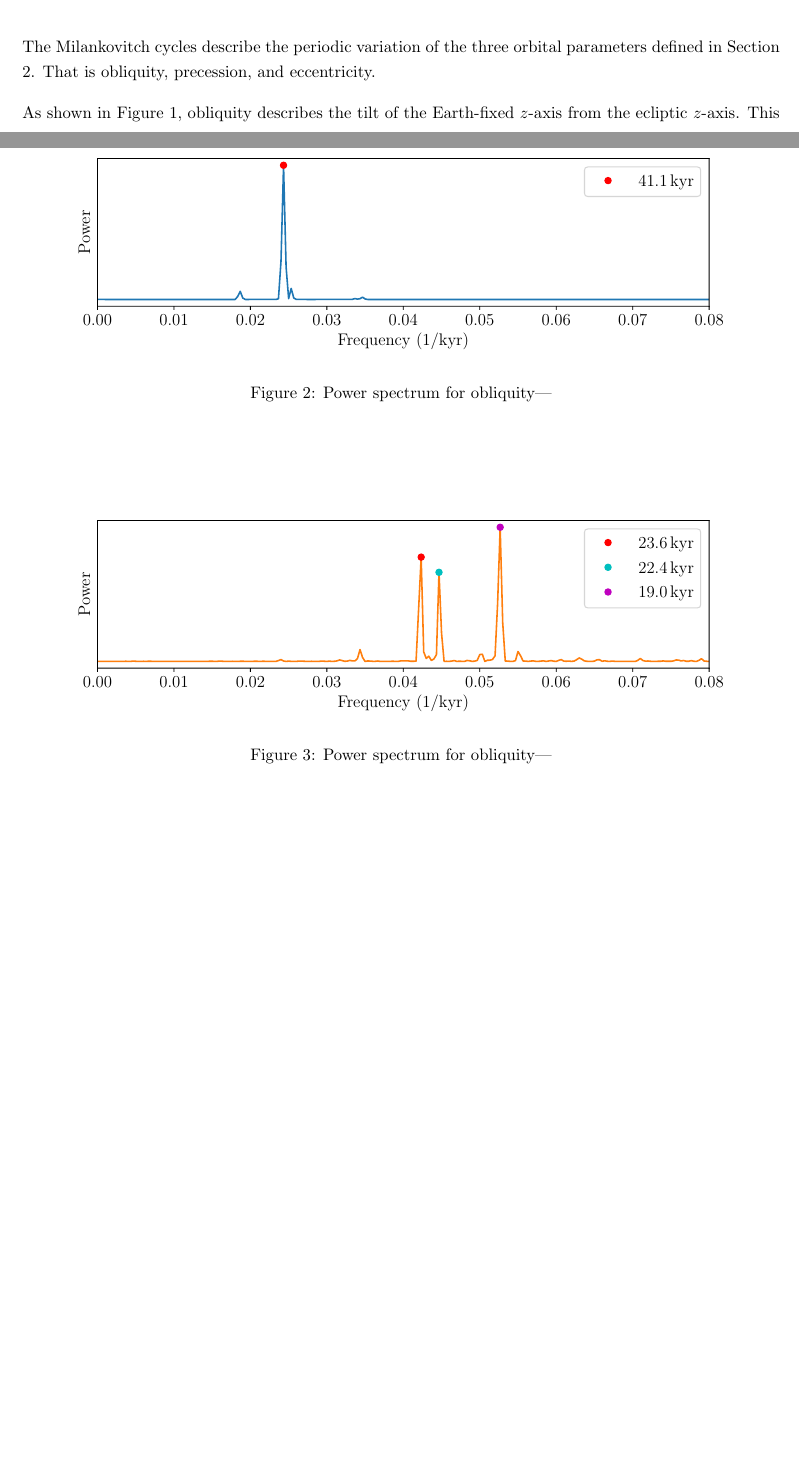
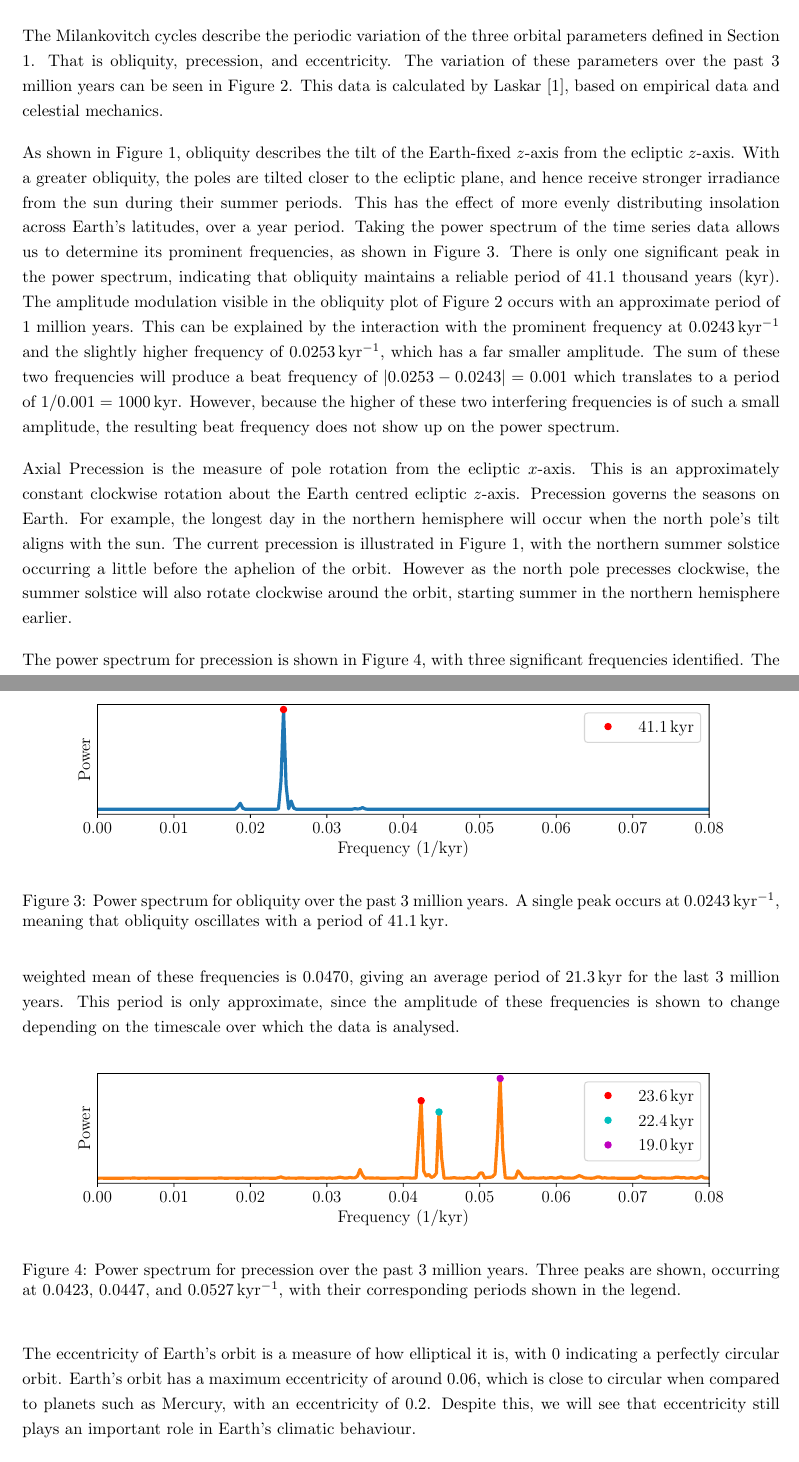
Before and after one commit to liamwheen/phd, a LaTeX paper (report/report.tex): two parts of pages 3 and 4 of 19 before the commit and two parts of pages 4 and 5 of 20 after it, joined at a grey line, cut so that both start at the same text, the shorter picture padded with empty space. Compiled offline with pdfLaTeX.

Commit message:
Add milankovitch explanation of parameters

```diff
--- a/report/report.tex
+++ b/report/report.tex
@@ -88,0 +106,2 @@ Figure \ref{fig:orbital_params}.
+  \caption{Time series of the three orbital parameters over the past 3 million
+  years. The data for which was produced by Laskar \cite{laskar2004}.}
@@ -105,19 +111,65 @@ with all three vectors being Earth centred in this case.}
 The Milankovitch cycles describe the periodic variation of the three orbital
 parameters defined in Section \ref{sec:definitions}. That is obliquity,
-precession, and eccentricity.
+precession, and eccentricity. The variation of these parameters over the past 3
+million years can be seen in Figure \ref{fig:orbital_param_time_series}. This
+data is calculated by Laskar \cite{laskar2004}, based on empirical data and
+celestial mechanics.
 
 As shown in Figure \ref{fig:orbital_params}, obliquity describes the tilt of
-the Earth-fixed $z$-axis from the ecliptic $z$-axis. This ---
-\begin{figure}
+the Earth-fixed $z$-axis from the ecliptic $z$-axis. With a greater obliquity,
+the poles are tilted closer to the ecliptic plane, and hence receive stronger
+irradiance from the sun during their summer periods. This has the effect of
+more evenly distributing insolation across Earth's latitudes, over a year
+period. Taking the power spectrum of the time series data allows us to
+determine its prominent frequencies, as shown in Figure \ref{fig:beta_power_spec}.
+There is only one significant peak in the power spectrum, indicating that
+obliquity maintains a reliable period of 41.1 thousand years (kyr). The amplitude
+modulation visible in the obliquity plot of Figure \ref{fig:orbital_param_time_series} occurs with an
+approximate period of 1 million years. This can be explained by the interaction
+with the prominent frequency at 0.0243\,kyr$^{-1}$ and the slightly higher frequency of
+0.0253\,kyr$^{-1}$, which has a far smaller amplitude. The sum of these two frequencies will
+produce a beat frequency of $|0.0253-0.0243|=0.001$ which translates to a period
+of $1/0.001=1000$\,kyr. However, because the higher of these two interfering frequencies is
+of such a small amplitude, the resulting beat frequency does not show up on the
+power spectrum.
+\begin{figure}[h]
   \centering
   \includegraphics[width=0.9\linewidth]{beta_power_spec.pdf}
-  \caption{Power spectrum for obliquity---}
+  \caption{Power spectrum for obliquity over the past 3 million years. A
+    single peak occurs at 0.0243\,kyr$^{-1}$, meaning that obliquity oscillates
+  with a period of 41.1\,kyr.}
   \label{fig:beta_power_spec}
 \end{figure}
-\begin{figure}
+
+Axial Precession is the measure of pole rotation from the ecliptic $x$-axis. This is
+an approximately constant clockwise rotation about the Earth centred ecliptic
+$z$-axis. Precession governs the seasons on Earth. For example, the longest day
+in the northern hemisphere will occur when the north pole's tilt aligns with
+the sun. The current precession is illustrated in Figure \ref{fig:orbital_params},
+with the northern summer solstice occurring a little before the aphelion of the
+orbit. However as the north pole precesses clockwise, the summer solstice will
+also rotate clockwise around the orbit, starting summer in the northern
+hemisphere earlier.
+
+The power spectrum for precession is shown in Figure \ref{fig:rho_power_spec},
+with three significant frequencies identified. The weighted mean of these
+frequencies is 0.0470, giving an average period of 21.3\,kyr for the last 3
+million years. This period is only approximate, since the amplitude of these
+frequencies is shown to change depending on the timescale over which the data
+is analysed.
+\begin{figure}[h]
   \centering
   \includegraphics[width=0.9\linewidth]{rho_power_spec.pdf}
-  \caption{Power spectrum for obliquity---}
+  \caption{Power spectrum for precession over the past 3 million years. Three
+  peaks are shown, occurring at 0.0423, 0.0447, and 0.0527\,kyr$^{-1}$, with their
+corresponding periods shown in the legend.}
   \label{fig:rho_power_spec}
 \end{figure}
-\begin{figure}
+
+The eccentricity of Earth's orbit is a measure of how elliptical it is, with 0
+indicating a perfectly circular orbit. Earth's orbit has a maximum eccentricity
+of around 0.06, which is close to circular when compared to planets such as
+Mercury, with an eccentricity of 0.2. Despite this, we will see that
+eccentricity still plays an important role in Earth's climatic behaviour.
+
+The power spectrum for eccentricity, shown in Figure \ref{fig:ecc_power_spec},
@@ -124,2 +184,5 @@ the Earth-fixed $z$-axis from the ecliptic $z$-axis. This ---
   \centering
   \includegraphics[width=0.9\linewidth]{ecc_power_spec.pdf}
+  \caption{Power spectrum for eccentricity over the past 3 million years. There
+    peaks are shown, occurring at 0.0023, 0.008, and 0.0103\,kyr$^{-1}$ with
+  their corresponding periods shown in the legend.}
@@ -127,5 +189,8 @@ the Earth-fixed $z$-axis from the ecliptic $z$-axis. This ---
   \label{fig:ecc_power_spec}
 \end{figure}
+
+[Here put the 65deg north summer solstice plot and do the power spectrum and
+assess the roles of the different orbital params]
 
 
 
```
Also changed, not shown: figs/code/fig_orbital_power_specs.py (+25 -7 lines), figs/code/fig_yearly_average_insol_150kN.py (+2 -2 lines), figs/beta_power_spec.pdf, figs/ecc_power_spec.pdf, figs/orbital_param_time_series.pdf (added), figs/rho_power_spec.pdf, report/report.tex (76 more changed lines).
